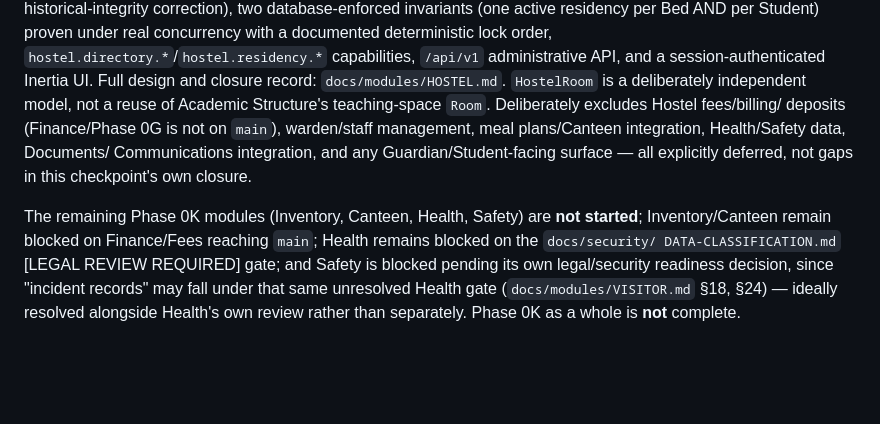
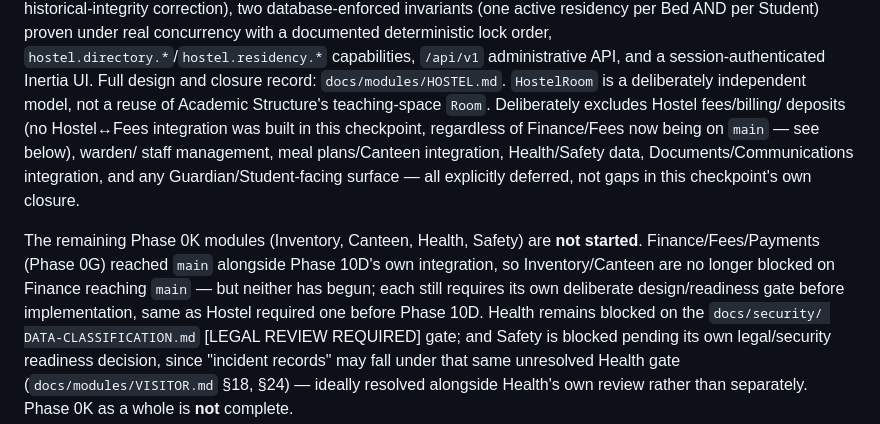
Before and after one commit to mawk-khan/lycenza, a Markdown page: docs/roadmap/MASTER-ROADMAP.md, the part around the change. Drawn GitHub-style; blank space fills up the shorter version.

Commit message:
docs(roadmap): reconcile Hostel entry with Finance/Fees now on main
Phase 10D's own roadmap entry was written before Finance/Fees/Payments
(Phase 0G) reached main; two claims ("Finance/Phase 0G is not on
main", "Inventory/Canteen remain blocked on Finance/Fees reaching
main") became stale the moment this integration merge landed both.
Corrects the record to reflect integrated reality: Finance is on main,
Inventory/Canteen are no longer blocked on that specific condition but
still require their own deliberate readiness gate before
implementation, same as every other Phase 0K module.

```diff
--- a/docs/roadmap/MASTER-ROADMAP.md
+++ b/docs/roadmap/MASTER-ROADMAP.md
@@ -494,14 +494,20 @@ administrative API, and a session-authenticated Inertia UI. Full
 design and closure record: `docs/modules/HOSTEL.md`. `HostelRoom` is a
 deliberately independent model, not a reuse of Academic Structure's
 teaching-space `Room`. Deliberately excludes Hostel fees/billing/
-deposits (Finance/Phase 0G is not on `main`), warden/staff management,
-meal plans/Canteen integration, Health/Safety data, Documents/
-Communications integration, and any Guardian/Student-facing surface —
-all explicitly deferred, not gaps in this checkpoint's own closure.
+deposits (no Hostel↔Fees integration was built in this checkpoint,
+regardless of Finance/Fees now being on `main` — see below), warden/
+staff management, meal plans/Canteen integration, Health/Safety data,
+Documents/Communications integration, and any Guardian/Student-facing
+surface — all explicitly deferred, not gaps in this checkpoint's own
+closure.
 
 The remaining Phase 0K modules (Inventory, Canteen, Health, Safety) are
-**not started**; Inventory/Canteen remain blocked on Finance/Fees
-reaching `main`; Health remains blocked on the `docs/security/
+**not started**. Finance/Fees/Payments (Phase 0G) reached `main`
+alongside Phase 10D's own integration, so Inventory/Canteen are no
+longer blocked on Finance reaching `main` — but neither has begun; each
+still requires its own deliberate design/readiness gate before
+implementation, same as Hostel required one before Phase 10D. Health
+remains blocked on the `docs/security/
 DATA-CLASSIFICATION.md` [LEGAL REVIEW REQUIRED] gate; and Safety is
 blocked pending its own legal/security readiness decision, since
 "incident records" may fall under that same unresolved Health gate
```
